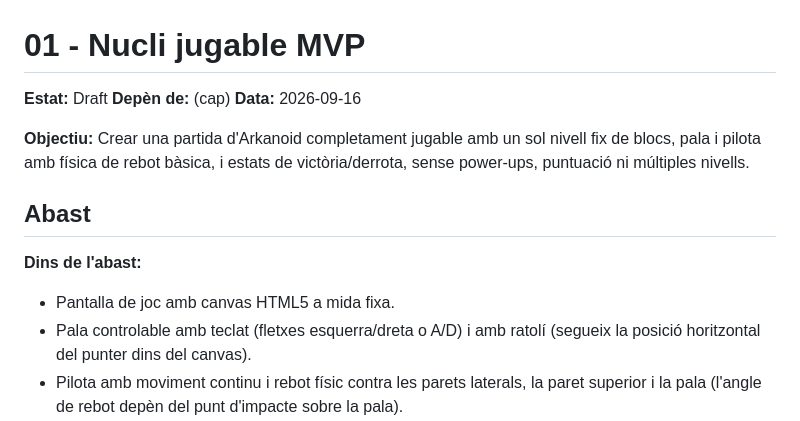
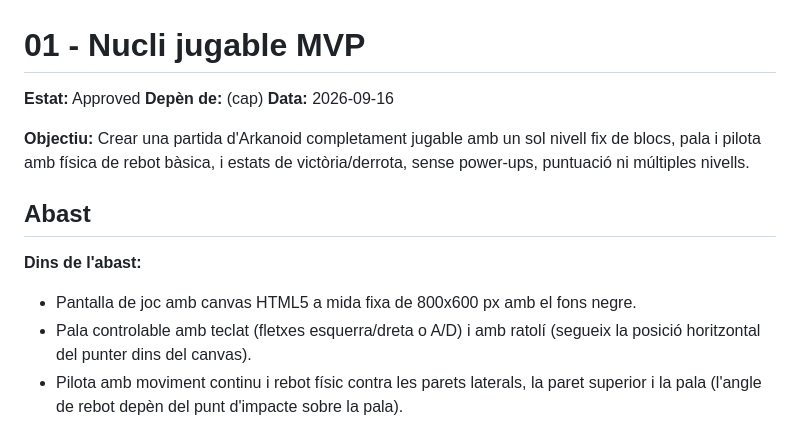
Before and after one commit to jserranu/arkanoid, a Markdown page: specs/01-nucli-jugable-mvp.md, the part around the change. GitHub-like rendering.

Commit message:
Revisió specs

```diff
--- a/specs/01-nucli-jugable-mvp.md
+++ b/specs/01-nucli-jugable-mvp.md
@@ -1,6 +1,6 @@
 # 01 - Nucli jugable MVP
 
-**Estat:** Draft
+**Estat:** Approved
 **Depèn de:** (cap)
 **Data:** 2026-09-16
 
@@ -10,7 +10,7 @@
 
 **Dins de l'abast:**
 
-- Pantalla de joc amb canvas HTML5 a mida fixa.
+- Pantalla de joc amb canvas HTML5 a mida fixa de 800x600 px amb el fons negre.
 - Pala controlable amb teclat (fletxes esquerra/dreta o A/D) i amb ratolí (segueix la posició horitzontal del punter dins del canvas).
 - Pilota amb moviment continu i rebot físic contra les parets laterals, la paret superior i la pala (l'angle de rebot depèn del punt d'impacte sobre la pala).
 - Un únic nivell de blocs fix, en graella de files de colors (p. ex. 5 files x 8 columnes), cada fila amb un color de `SPRITES.blocks` (gray, red, yellow, cyan, magenta, hotpink, green), definit com a array/estructura fixa al codi.
```
